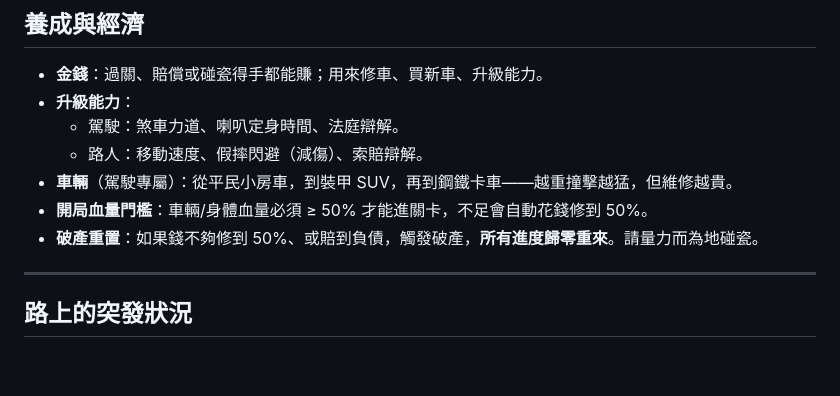
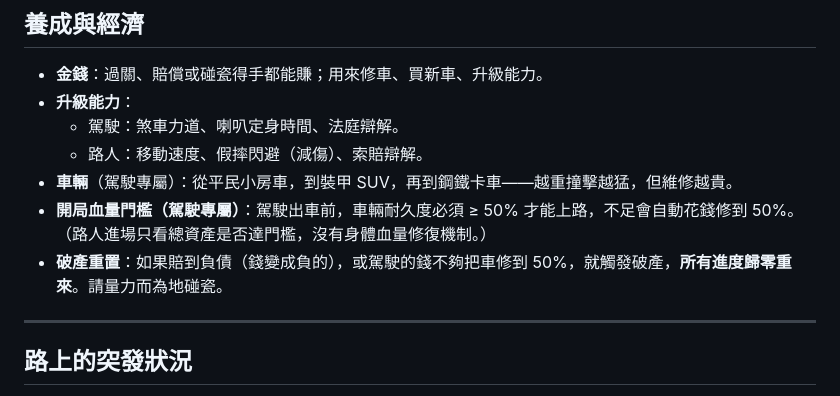
Before and after one commit to jesstsai0127/car-vs-pedestrian, a Markdown page: README.md, the part around one of its changes. GitHub-like rendering; blank space fills up the shorter version.

```diff
--- a/README.md
+++ b/README.md
@@ -68,8 +69,8 @@ HTML5 Canvas 網頁遊戲，支援 PC 鍵盤與手機觸控,開啟即玩、免
   - 駕駛：煞車力道、喇叭定身時間、法庭辯解。
   - 路人：移動速度、假摔閃避（減傷）、索賠辯解。
 - **車輛**（駕駛專屬）：從平民小房車，到裝甲 SUV，再到鋼鐵卡車——越重撞擊越猛，但維修越貴。
-- **開局血量門檻**：車輛/身體血量必須 ≥ 50% 才能進關卡，不足會自動花錢修到 50%。
-- **破產重置**：如果錢不夠修到 50%、或賠到負債，觸發破產，**所有進度歸零重來**。請量力而為地碰瓷。
+- **開局血量門檻（駕駛專屬）**：駕駛出車前，車輛耐久度必須 ≥ 50% 才能上路，不足會自動花錢修到 50%。（路人進場只看總資產是否達門檻，沒有身體血量修復機制。）
+- **破產重置**：如果賠到負債（錢變成負的），或駕駛的錢不夠把車修到 50%，就觸發破產，**所有進度歸零重來**。請量力而為地碰瓷。
 
 ---
 
```
Also changed, not shown: other parts of README.md (+10 -9 lines).
